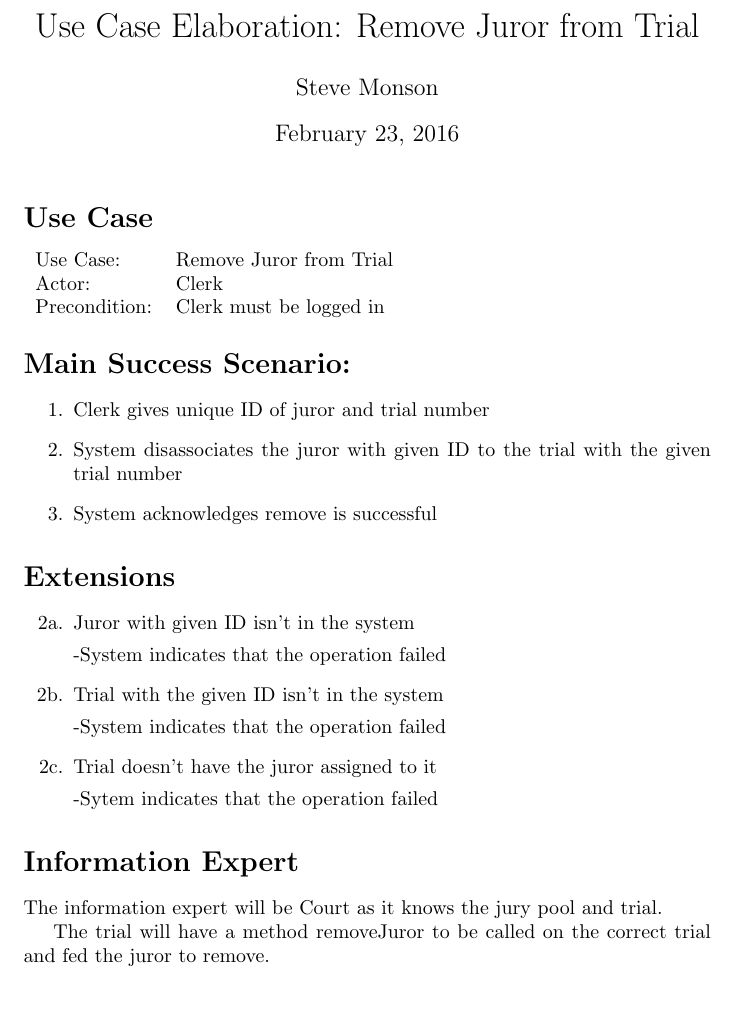
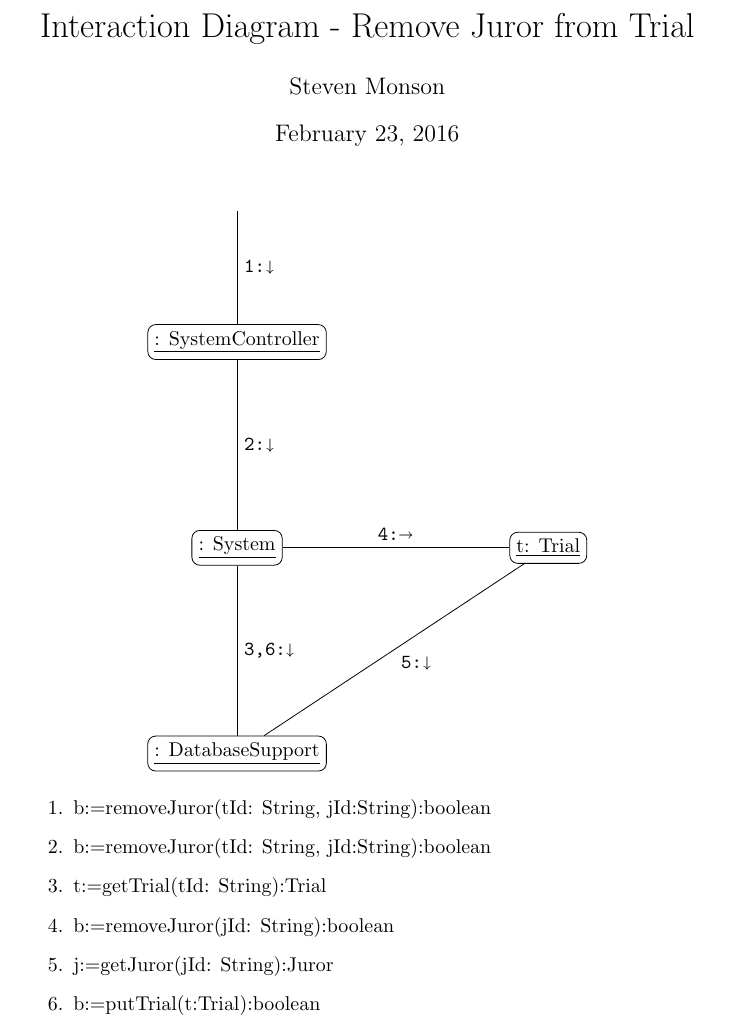
Before and after one commit to adamhammes/cs362, a LaTeX problem sheet (homework/homework-1/use-case-elaboration/remove-juror-from-trial.tex): part of the page, cut so that both start at the same text, the shorter picture padded with empty space. Compiled offline with pdfLaTeX.

Commit message:
Close #23

```diff
--- a/homework/homework-1/use-case-elaboration/remove-juror-from-trial.tex
+++ b/homework/homework-1/use-case-elaboration/remove-juror-from-trial.tex
@@ -2,46 +3,56 @@
 
-\title{Use Case Elaboration: Remove Juror from Trial}
-\author{Steve Monson}
 
+\usepackage{tikz}
+\usetikzlibrary{positioning}
+
+\title{Interaction Diagram - Remove Juror from Trial}
+\author{Steven Monson}
+
+% no page number at bottom
 \pagenumbering{gobble}
 
 \begin{document}
 \maketitle
 
-\section*{Use Case}
-\begin{tabular}{l l}
-  Use Case:     & Remove Juror from Trial\\
-  Actor:        & Clerk\\
-  Precondition: & Clerk must be logged in\\
-\end{tabular}
+\begin{center}
+\begin{tikzpicture}[
+  auto,
+  block/.style = {
+    rectangle,
+    draw=black,
+    align=center,
+    rounded corners
+  }
+]
 
-\section*{Main Success Scenario:}
+% Used for the arrow coming down to SystemController
+\node[] (start)  {};
+
+%     style     location                variable name    content
+\node[block, below = 2cm of start]      (controller) {\underline{: SystemController}};
+\node[block, below = 3cm of controller] (system)     {\underline{: System}};
+\node[block, right = 4cm of system]     (trial)       {\underline{t: Trial}};
+\node[block, below = 3cm of system]     (database)   {\underline{: DatabaseSupport}};
+
+%     (start_node) -- (end_node)   node[location] {content}
+\draw (start)      -- (controller) node[midway] {\texttt{1:$\shortdownarrow$}};
+\draw (controller) -- (system)     node[midway] {\texttt{2:$\shortdownarrow$}};
+\draw (system)     -- (trial)       node[midway] {\texttt{4:$\shortrightarrow$}};
+\draw (trial)      -- (database)    node[midway] {\texttt{5:$\shortdownarrow$}};
+\draw (system)     -- (database)   node[midway] {\texttt{3,6:$\shortdownarrow$}};
+
+\end{tikzpicture}
+\end{center}
+
 \begin{enumerate}
-  \item Clerk gives unique ID of juror and trial number
-  \item System disassociates the juror with given ID to the trial with the given trial number
-  \item System acknowledges remove is successful
+    \item b:=removeJuror(tId: String, jId:String):boolean
+    \item b:=removeJuror(tId: String, jId:String):boolean
+    \item t:=getTrial(tId: String):Trial
+    \item b:=removeJuror(jId: String):boolean
+    \item j:=getJuror(jId: String):Juror
+    \item b:=putTrial(t:Trial):boolean
+
 \end{enumerate}
 
-\section*{Extensions}
-\begin{itemize}
-  \item [2a.] Juror with given ID isn't in the system
-
-    -System indicates that the operation failed
-
-  \item [2b.] Trial with the given ID isn't in the system
-
-    -System indicates that the operation failed
-
-  \item [2c.] Trial doesn't have the juror assigned to it
-
-    -Sytem indicates that the operation failed
-
-\end{itemize}
-
-\section*{Information Expert}
-
-The information expert will be Court as it knows the jury pool and trial.
-
-The trial will have a method removeJuror to be called on the correct trial and fed the juror to remove.
 
 \end{document}
```
Also changed, not shown: homework/homework-1/use-case-elaboration/remove-juror-from-trial.tex (1 more changed lines).
